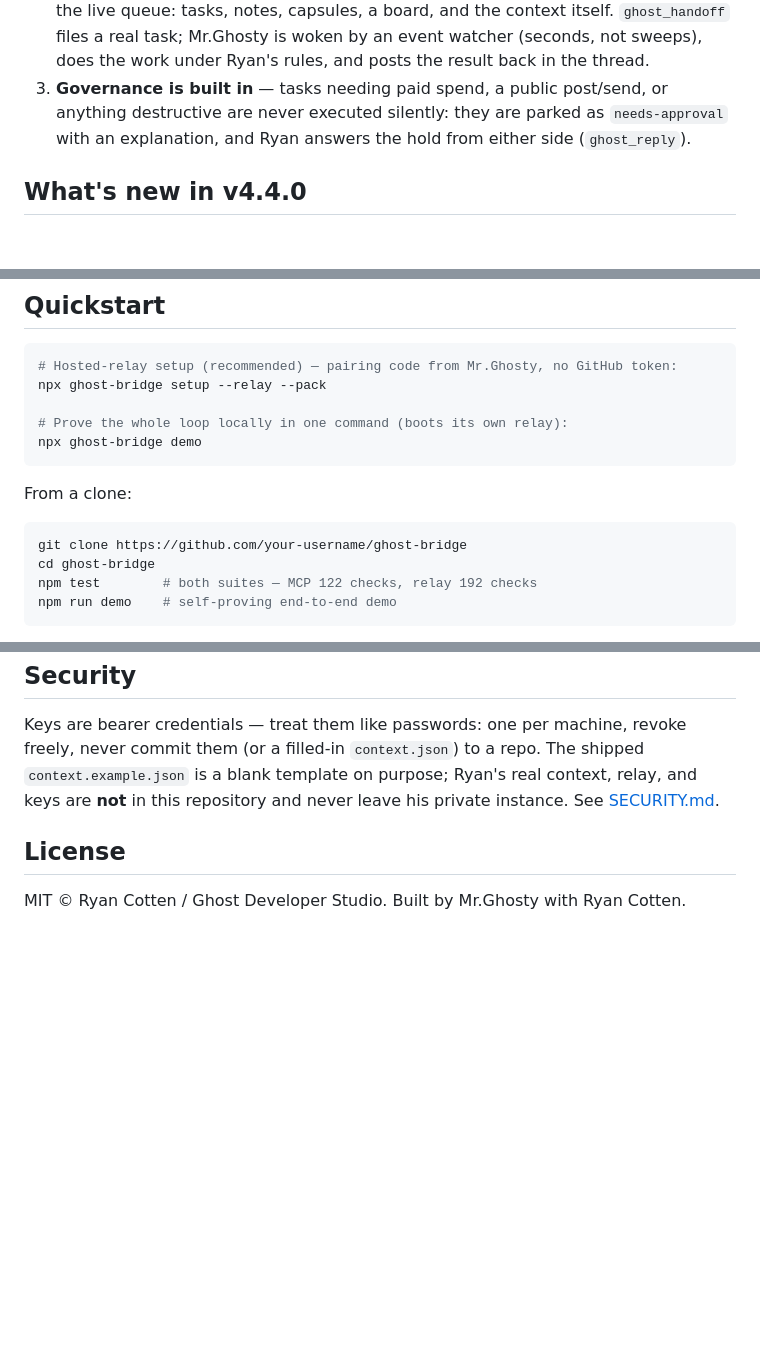
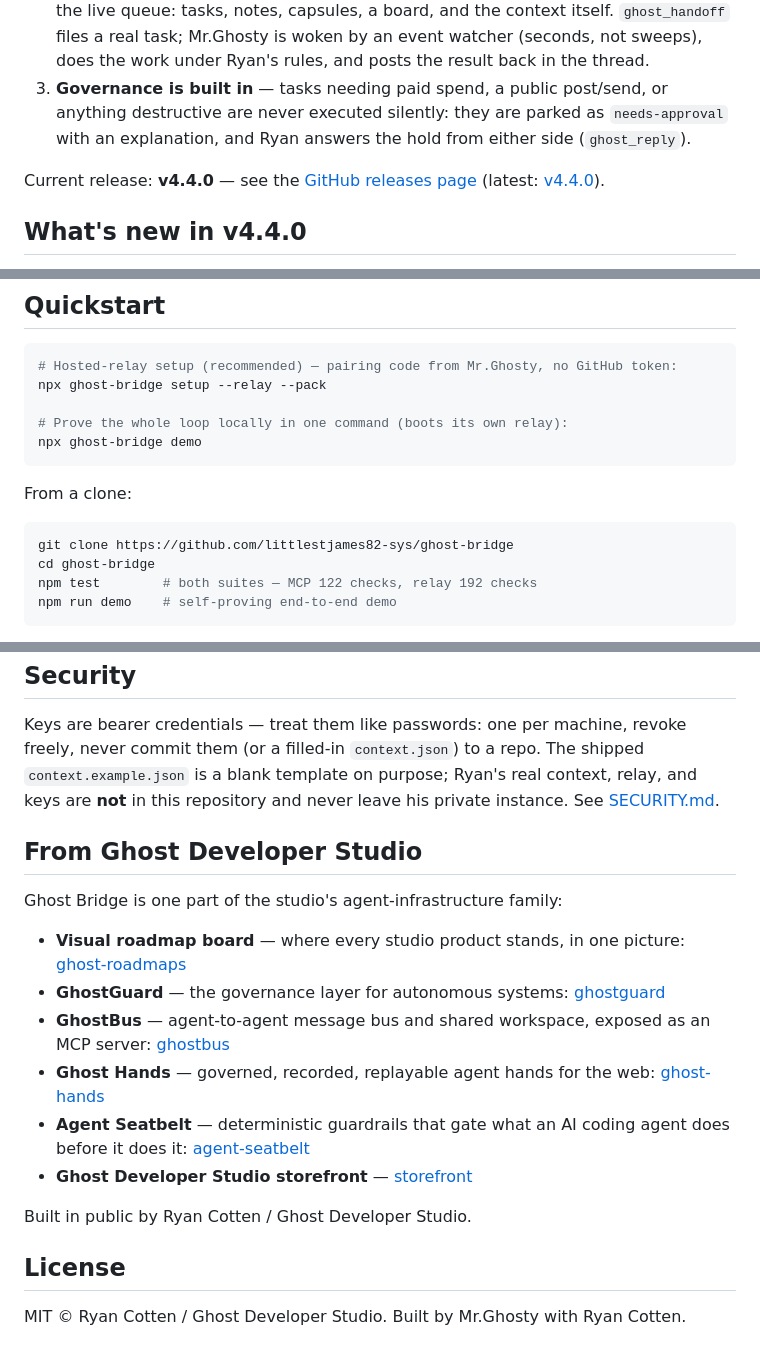
Before and after one commit to littlestjames82-sys/ghost-bridge, a Markdown page: README.md, 3 parts joined by grey strips. Rendered like a GitHub page; blank space fills up the shorter version.

Commit message:
Docs: improve README, metadata, and studio cross-links

````diff
--- a/README.md
+++ b/README.md
@@ -13,6 +13,8 @@ Muse has **no public personal-agent API**: there is no endpoint that lets anothe
 1. **Context bridge** — the second agent pulls Ghost Developer Studio's profile, real project statuses, and Ryan's standing rules while it works, from a `context.json` the bridge keeps fresh.
 2. **Hosted relay** — a small server (Netlify Functions + Blobs, or local/Docker) holding the live queue: tasks, notes, capsules, a board, and the context itself. `ghost_handoff` files a real task; Mr.Ghosty is woken by an event watcher (seconds, not sweeps), does the work under Ryan's rules, and posts the result back in the thread.
 3. **Governance is built in** — tasks needing paid spend, a public post/send, or anything destructive are never executed silently: they are parked as `needs-approval` with an explanation, and Ryan answers the hold from either side (`ghost_reply`).
+
+Current release: **v4.4.0** — see the [GitHub releases page](https://github.com/littlestjames82-sys/ghost-bridge/releases) (latest: [v4.4.0](https://github.com/littlestjames82-sys/ghost-bridge/releases/tag/v4.4.0)).
 
 ## What's new in v4.4.0
 
@@ -67,7 +69,7 @@ npx ghost-bridge demo
 From a clone:
 
 ```bash
-git clone https://github.com/your-username/ghost-bridge
+git clone https://github.com/littlestjames82-sys/ghost-bridge
 cd ghost-bridge
 npm test        # both suites — MCP 122 checks, relay 192 checks
 npm run demo    # self-proving end-to-end demo
@@ -340,6 +342,19 @@ ghost-bridge/
 
 Keys are bearer credentials — treat them like passwords: one per machine, revoke freely, never commit them (or a filled-in `context.json`) to a repo. The shipped `context.example.json` is a blank template on purpose; Ryan's real context, relay, and keys are **not** in this repository and never leave his private instance. See [SECURITY.md](SECURITY.md).
 
+## From Ghost Developer Studio
+
+Ghost Bridge is one part of the studio's agent-infrastructure family:
+
+- **Visual roadmap board** — where every studio product stands, in one picture: [ghost-roadmaps](https://github.com/littlestjames82-sys/ghost-roadmaps)
+- **GhostGuard** — the governance layer for autonomous systems: [ghostguard](https://github.com/littlestjames82-sys/ghostguard)
+- **GhostBus** — agent-to-agent message bus and shared workspace, exposed as an MCP server: [ghostbus](https://github.com/littlestjames82-sys/ghostbus)
+- **Ghost Hands** — governed, recorded, replayable agent hands for the web: [ghost-hands](https://github.com/littlestjames82-sys/ghost-hands)
+- **Agent Seatbelt** — deterministic guardrails that gate what an AI coding agent does before it does it: [agent-seatbelt](https://github.com/littlestjames82-sys/agent-seatbelt)
+- **Ghost Developer Studio storefront** — [storefront](https://github.com/littlestjames82-sys/storefront)
+
+Built in public by Ryan Cotten / Ghost Developer Studio.
+
 ## License
 
 MIT © Ryan Cotten / Ghost Developer Studio. Built by Mr.Ghosty with Ryan Cotten.
````
Also changed, not shown: other parts of README.md (+2 -2 lines).
